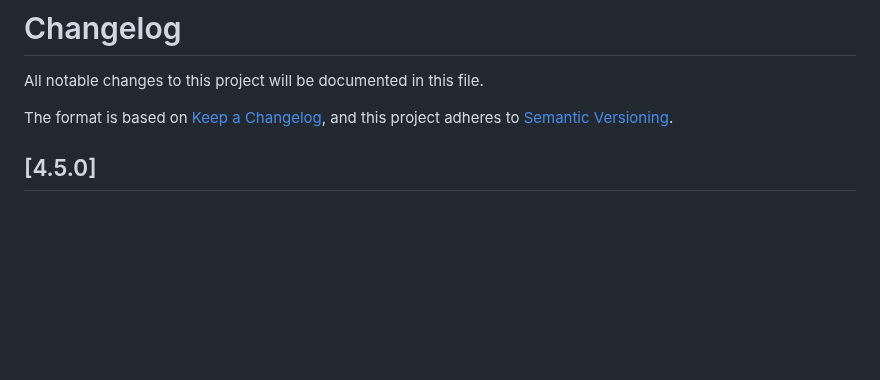
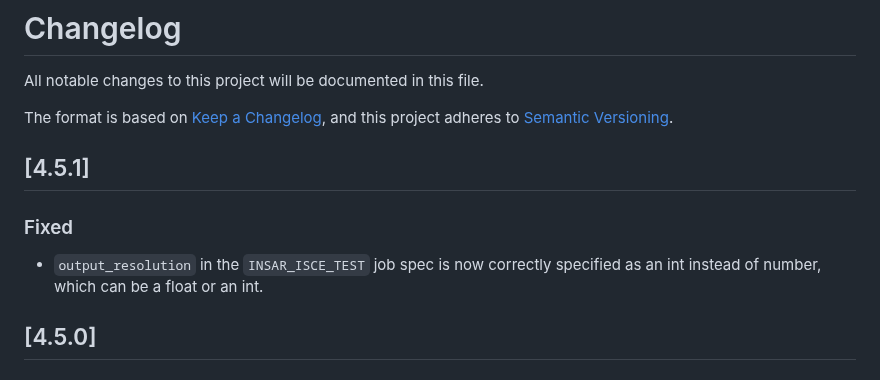
Before and after one commit to ASFHyP3/hyp3, a Markdown page: CHANGELOG.md, the part around the change. GitHub-like rendering; blank space fills up the shorter version.

```diff
--- a/CHANGELOG.md
+++ b/CHANGELOG.md
@@ -3,6 +3,10 @@ All notable changes to this project will be documented in this file.
 
 The format is based on [Keep a Changelog](https://keepachangelog.com/en/1.0.0/),
 and this project adheres to [Semantic Versioning](https://semver.org/spec/v2.0.0.html).
+
+## [4.5.1]
+### Fixed
+- `output_resolution` in the `INSAR_ISCE_TEST` job spec is now correctly specified as an int instead of number, which can be a float or an int.
 
 ## [4.5.0]
 ### Changed
```
